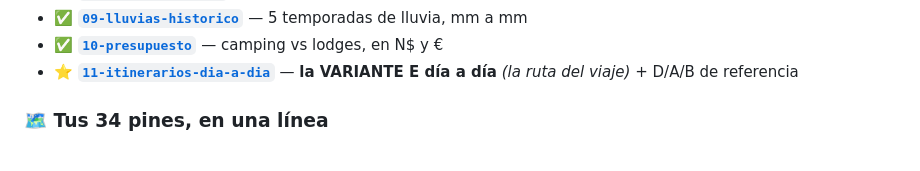
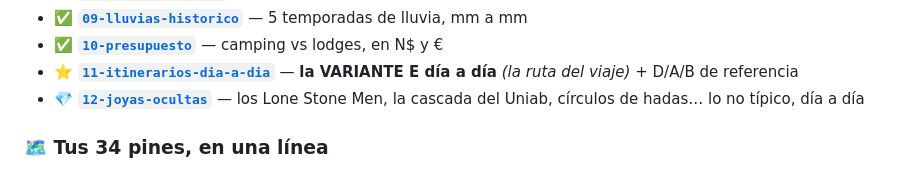
Before and after one commit to morandeirachema/namibia, a Markdown page: README.md, the part around the change. Drawn GitHub-style.

Commit message:
Crear el documento de joyas ocultas: Lone Stone Men, Uniab, circulos de hadas y mas, dia a dia

```diff
--- a/README.md
+++ b/README.md
@@ -528,6 +528,7 @@ Etosha · los **N$ sobrantes se cambian antes de volar**.
 - ✅ [**`09-lluvias-historico`**](09-lluvias-historico.md) — 5 temporadas de lluvia, mm a mm
 - ✅ [**`10-presupuesto`**](10-presupuesto.md) — camping vs lodges, en N$ y €
 - ⭐ [**`11-itinerarios-dia-a-dia`**](11-itinerarios-dia-a-dia.md) — **la VARIANTE E día a día** *(la ruta del viaje)* + D/A/B de referencia
+- 💎 [**`12-joyas-ocultas`**](12-joyas-ocultas.md) — los Lone Stone Men, la cascada del Uniab, círculos de hadas… lo no típico, día a día
 
 ### 🗺️ Tus 34 pines, en una línea
 
```
Also changed, not shown: 12-joyas-ocultas.md (added, +187 -0 lines).
